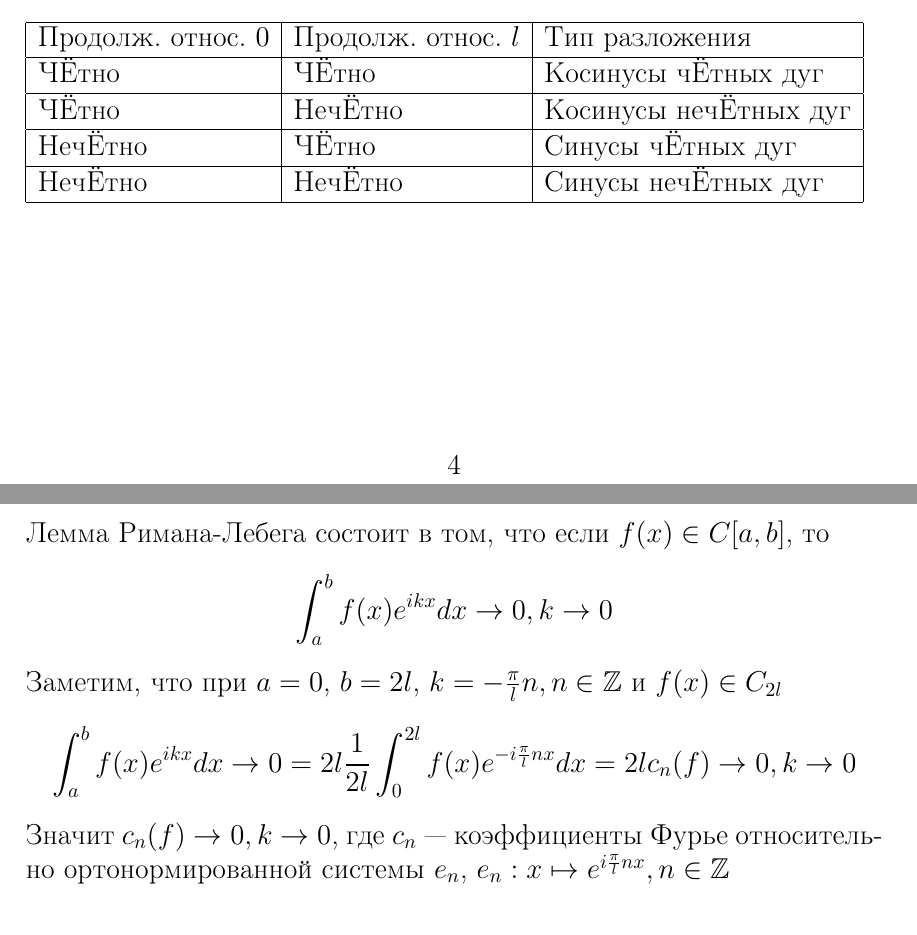
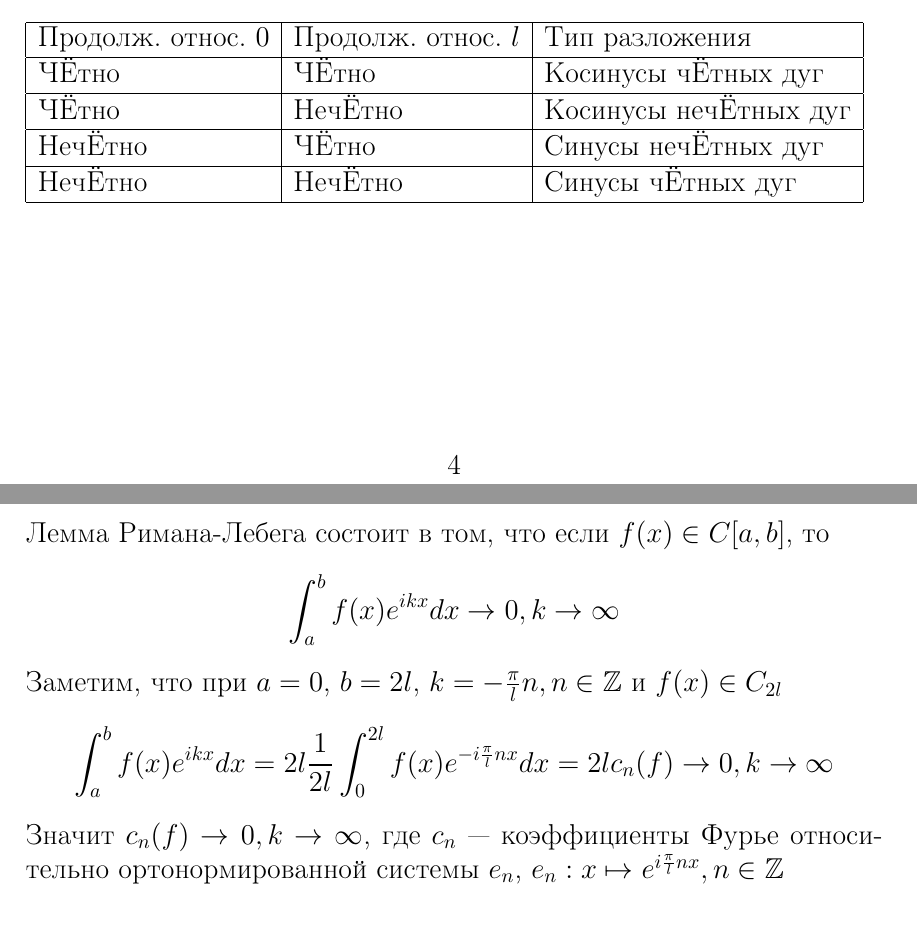
Before and after one commit to Rtif173/summary-budylin-4semester, a LaTeX document (До_коллоквиума.tex): two parts of pages 4 and 7 of 13, joined at a grey line, cut so that both start at the same text. Compiled offline with pdfLaTeX.

Commit message:
Исправлены 1.6 1.10

```diff
--- a/До_коллоквиума.tex
+++ b/До_коллоквиума.tex
@@ -75,8 +75,8 @@ $e_n: x \mapsto e^{i\frac{\pi}{l}nx}, n \in \mathbb{Z}$, $e_n$ образуют
 		Продолж. относ. $0$     & Продолж. относ. $l$ 	& Тип разложения        \\ \hline
 		ЧЁтно                        & ЧЁтно                        & Косинусы чЁтных дуг   \\ \hline
 		ЧЁтно                        & НечЁтно                      & Косинусы нечЁтных дуг \\ \hline
-		НечЁтно                      & ЧЁтно                        & Синусы чЁтных дуг     \\ \hline
-		НечЁтно                      & НечЁтно                      & Синусы нечЁтных дуг   \\ \hline
+		НечЁтно                      & ЧЁтно                        & Синусы нечЁтных дуг     \\ \hline
+		НечЁтно                      & НечЁтно                      & Синусы чЁтных дуг   \\ \hline
 	\end{tabular}
 \end{table}
 
@@ -141,10 +141,10 @@ Eсли $g$ дополнительно k раз непрерывно диффе
 \begin{subsection}{Что утверждает лемма Римана-Лебега? Какова ее связь со стремлением коэффициентов Фурье к нулю?}
 
 Лемма Римана-Лебега состоит в том, что если $f(x)\in C[a,b]$, то
-\[\int_a^b f(x)e^{ikx}dx \rightarrow 0, k \rightarrow 0\]
+\[\int_a^b f(x)e^{ikx}dx \rightarrow 0, k \rightarrow \infty\]
 Заметим, что при $a = 0$, $b = 2l$, $k=-\frac{\pi}{l}n, n \in \mathbb{Z}$ и $f(x)\in C_{2l}$
-\[\int_a^b f(x)e^{ikx}dx \rightarrow 0 = 2l \frac{1}{2l}\int_0^{2l}f(x)e^{-i\frac{\pi}{l}nx}dx = 2lc_n(f) \rightarrow 0, k \rightarrow 0\]
-Значит $c_n(f) \rightarrow 0, k \rightarrow 0$,
+\[\int_a^b f(x)e^{ikx}dx = 2l \frac{1}{2l}\int_0^{2l}f(x)e^{-i\frac{\pi}{l}nx}dx = 2lc_n(f) \rightarrow 0, k \rightarrow  \infty\]
+Значит $c_n(f) \rightarrow 0, k \rightarrow  \infty$,
 где $c_n$ --- коэффициенты Фурье относительно ортонормированной системы ${e_n}$, $e_n: x \mapsto e^{i\frac{\pi}{l}nx}, n \in \mathbb{Z}$
 \end{subsection}
 
```
Also changed, not shown: До_коллоквиума.pdf.
